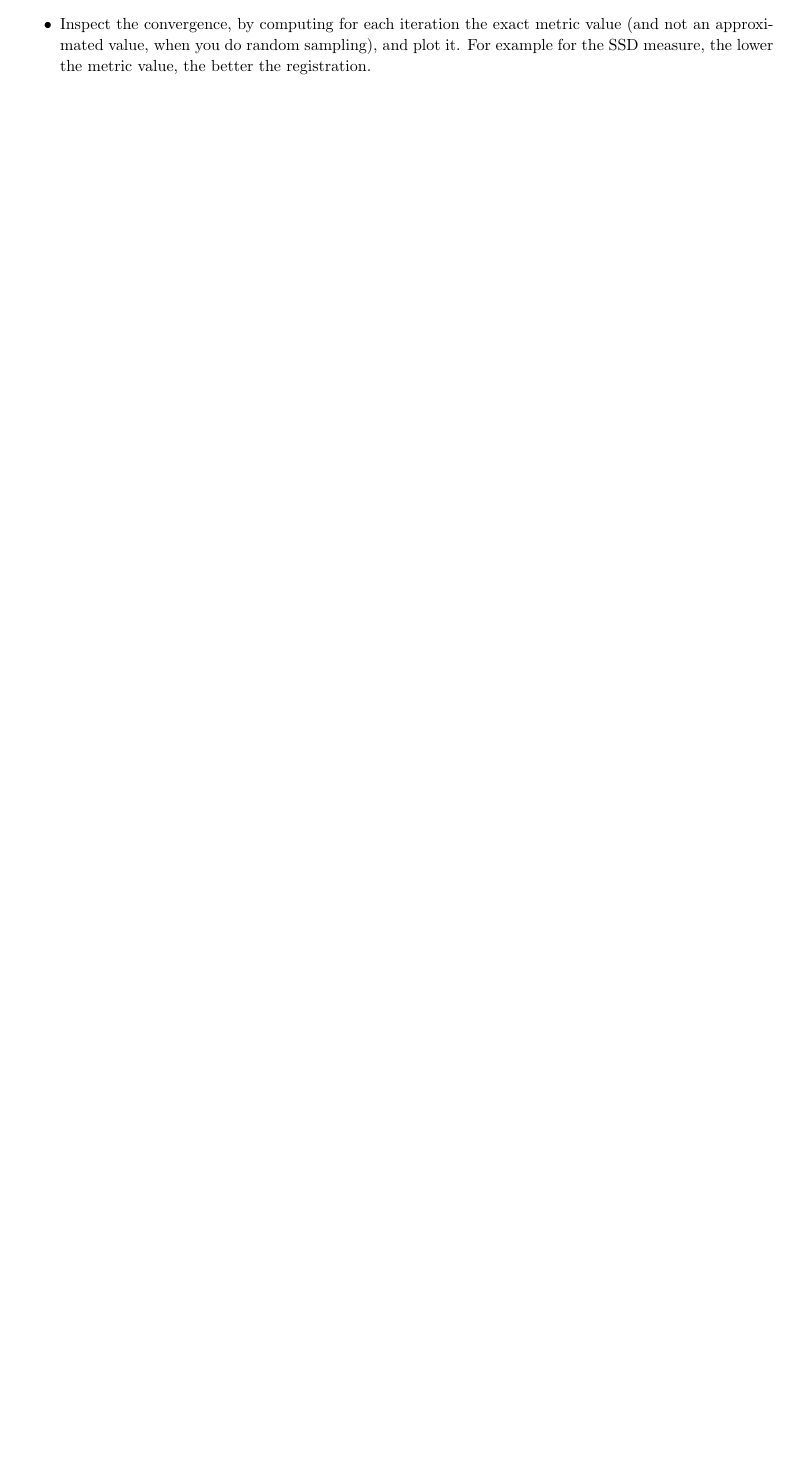
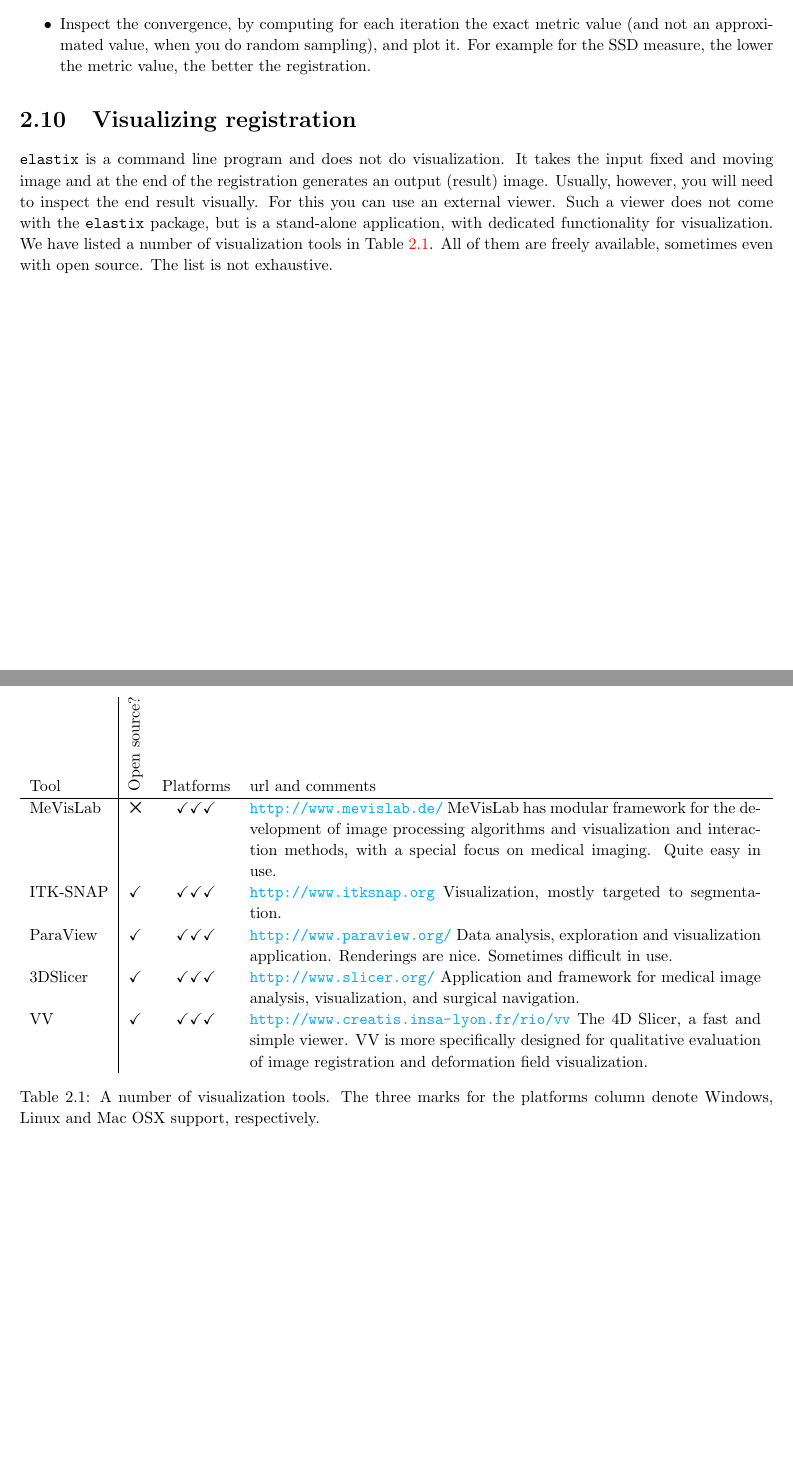
Before and after one commit to marcelluethi/elastix, a LaTeX thesis (dox/manual/manual.tex): part of page 18 of 54 before the commit and two parts of pages 19 and 20 of 56 after it, the two joined at a grey line, cut so that both start at the same text, the shorter picture padded with empty space. Compiled offline with pdfLaTeX.

Commit message:
DOC: added a section about visualization
git-svn-id: https://svn.bigr.nl/elastix/trunkpublic@3822 4d348492-3962-11de-aa85-65a2020054a3

```diff
--- a/dox/manual/manual.tex
+++ b/dox/manual/manual.tex
@@ -10,6 +10,8 @@
 
 % For figures
 \usepackage{graphicx,subfigure,psfrag,epsfig}
+\usepackage{pifont}% for symbol cross
+
 \graphicspath{{images/}}
 
 % Url's and clickable pdf
@@ -988,6 +990,51 @@ the lower the metric value, the better the registration.
 
 % There are papers about evaluation of registration
 
+\section{Visualizing registration}\label{sec:visualization}
+
+\elastix\ is a command line program and does not do visualization.
+It takes the input fixed and moving image and at the end of the
+registration generates an output (result) image. Usually, however,
+you will need to inspect the end result visually. For this you can
+use an external viewer. Such a viewer does not come with the
+\elastix\ package, but is a stand-alone application, with dedicated
+functionality for visualization. We have listed a number of
+visualization tools in Table \ref{table:visualization}. All of them
+are freely available, sometimes even with open source. The list is
+not exhaustive.
+
+\begin{table}[h!]
+\begin{tabular*}{\textwidth}%
+    {l|% tool name
+    c% open source?
+    c% platforms
+    p{112mm}}% url and comments
+Tool & \rotatebox{90}{Open source?} & Platforms & url and comments \\
+\hline MeVisLab   & \ding{53} & $\checkmark\checkmark\checkmark$ &
+\url{http://www.mevislab.de/} MeVisLab has modular framework for the
+development of image processing algorithms and visualization and
+interaction methods, with a special focus on medical imaging. Quite
+easy in use. \\
+ITK-SNAP & $\checkmark$ & $\checkmark\checkmark\checkmark$ &
+\url{http://www.itksnap.org} Visualization, mostly targeted to
+segmentation. \\
+ParaView & $\checkmark$ & $\checkmark\checkmark\checkmark$ &
+\url{http://www.paraview.org/} Data analysis, exploration and
+visualization application. Renderings are nice. Sometimes difficult
+in use. \\
+3DSlicer & $\checkmark$ & $\checkmark\checkmark\checkmark$ &
+\url{http://www.slicer.org/} Application and framework
+for medical image analysis, visualization, and surgical navigation. \\
+VV & $\checkmark$ & $\checkmark\checkmark\checkmark$ &
+\url{http://www.creatis.insa-lyon.fr/rio/vv} The 4D Slicer, a fast
+and simple viewer. VV is more specifically designed for qualitative
+evaluation of image registration and deformation field
+visualization. \\
+\end{tabular*}
+\caption{A number of visualization tools. The three marks for the
+platforms column denote Windows, Linux and Mac OSX support,
+respectively.}\label{table:visualization}
+\end{table}
 
 %%%%%%%%%%%%%%%%%%%%%%%%%%%%%%%%%%%%%%%%%%%%%%%%%%%%%%%%%%%%%%%%%%%%%%%%%%%%%%%%%%%%%%%%%%%%
 
```
Also changed, not shown: dox/manual/manual.tex (26 more changed lines).
